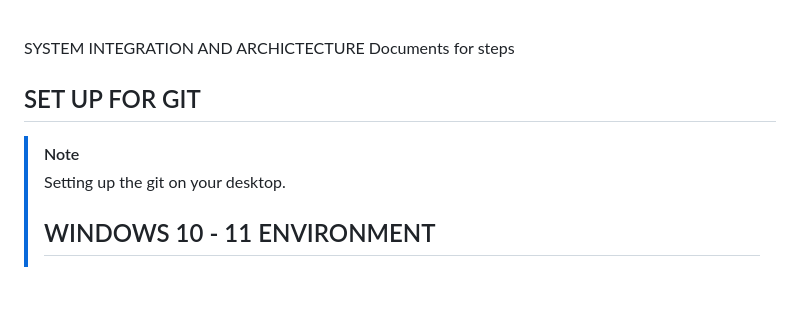
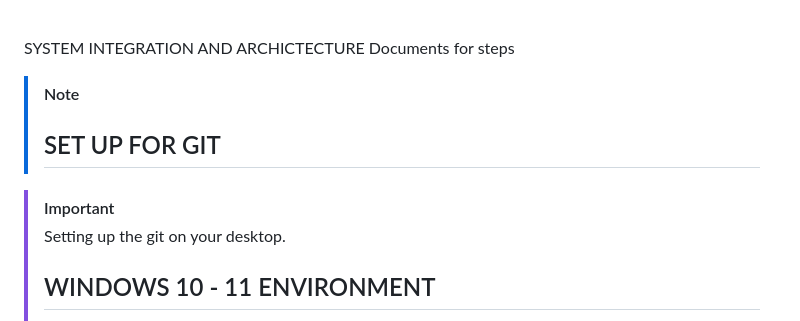
Before and after one commit to Kuze-kun12/SIA, a Markdown page: README.md, the part around the change. Drawn GitHub-style; blank space fills up the shorter version.

Commit message:
Revise Git setup instructions in README
Updated the section on setting up Git for clarity.

```diff
--- a/README.md
+++ b/README.md
@@ -9,9 +9,10 @@
 SYSTEM INTEGRATION AND ARCHICTECTURE
 Documents for steps
 
-## SET UP FOR GIT
+> [!NOTE]
+> ## SET UP FOR GIT
 
-> [!NOTE]
+> [!IMPORTANT]
 > Setting up the git on your desktop.
 > ## WINDOWS 10 - 11 ENVIRONMENT
 > 1. PRESS THE WINDOWS LOGO ON YOUR KEYBOARD
```
